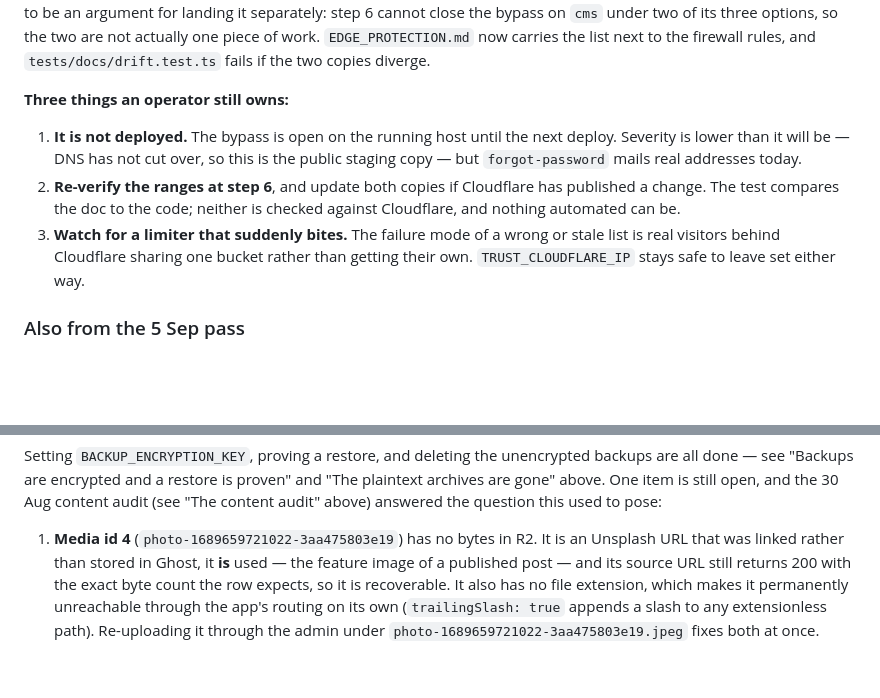
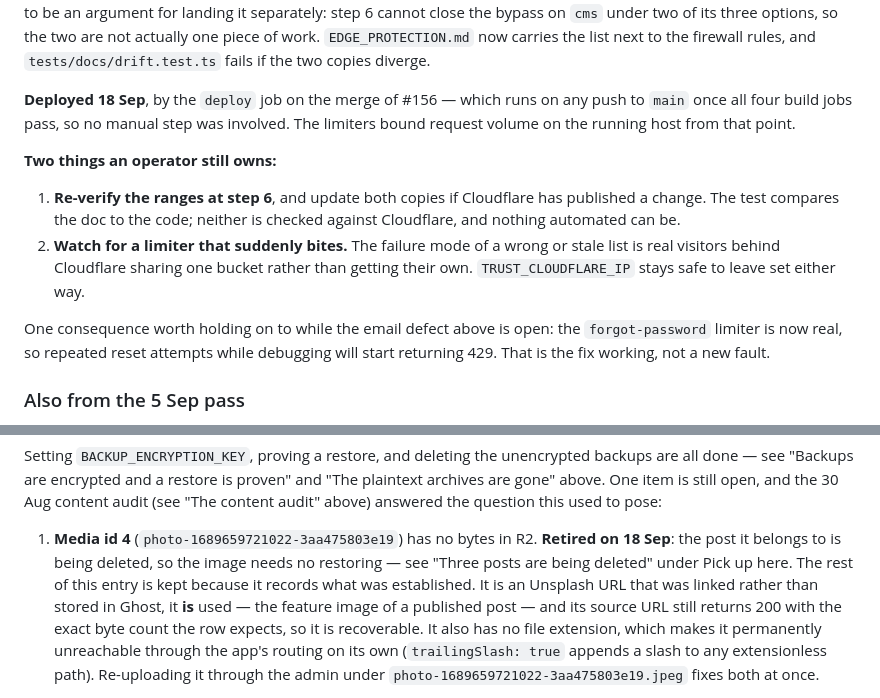
Before and after one commit to tiualvin/beyond-every-art, a Markdown page: docs/DEPLOYMENT_STATUS.md, 2 parts joined by grey strips. GitHub-like rendering; blank space fills up the shorter version.

```diff
--- a/docs/DEPLOYMENT_STATUS.md
+++ b/docs/DEPLOYMENT_STATUS.md
@@ -63,17 +144,23 @@ not actually one piece of work. `EDGE_PROTECTION.md` now carries the list next
 to the firewall rules, and `tests/docs/drift.test.ts` fails if the two copies
 diverge.
 
-**Three things an operator still owns:**
+**Deployed 18 Sep**, by the `deploy` job on the merge of #156 — which runs on
+any push to `main` once all four build jobs pass, so no manual step was
+involved. The limiters bound request volume on the running host from that
+point.
 
-1. **It is not deployed.** The bypass is open on the running host until the next
-   deploy. Severity is lower than it will be — DNS has not cut over, so this is
-   the public staging copy — but `forgot-password` mails real addresses today.
-2. **Re-verify the ranges at step 6**, and update both copies if Cloudflare has
+**Two things an operator still owns:**
+
+1. **Re-verify the ranges at step 6**, and update both copies if Cloudflare has
    published a change. The test compares the doc to the code; neither is checked
    against Cloudflare, and nothing automated can be.
-3. **Watch for a limiter that suddenly bites.** The failure mode of a wrong or
+2. **Watch for a limiter that suddenly bites.** The failure mode of a wrong or
    stale list is real visitors behind Cloudflare sharing one bucket rather than
    getting their own. `TRUST_CLOUDFLARE_IP` stays safe to leave set either way.
+
+One consequence worth holding on to while the email defect above is open: the
+`forgot-password` limiter is now real, so repeated reset attempts while
+debugging will start returning 429. That is the fix working, not a new fault.
 
 ### Also from the 5 Sep pass
 
@@ -808,7 +895,10 @@ backups are all done — see "Backups are encrypted and a restore is proven" and
 content audit (see "The content audit" above) answered the question this used
 to pose:
 
-1. **Media id 4** (`photo-1689659721022-3aa475803e19`) has no bytes in R2. It
+1. **Media id 4** (`photo-1689659721022-3aa475803e19`) has no bytes in R2.
+   **Retired on 18 Sep**: the post it belongs to is being deleted, so the image
+   needs no restoring — see "Three posts are being deleted" under Pick up here.
+   The rest of this entry is kept because it records what was established. It
    is an Unsplash URL that was linked rather than stored in Ghost, it **is**
    used — the feature image of a published post — and its source URL still
    returns 200 with the exact byte count the row expects, so it is
```
Also changed, not shown: other parts of docs/DEPLOYMENT_STATUS.md (+85 -4 lines), docs/MIGRATION_REHEARSAL.md (+21 -10 lines).
